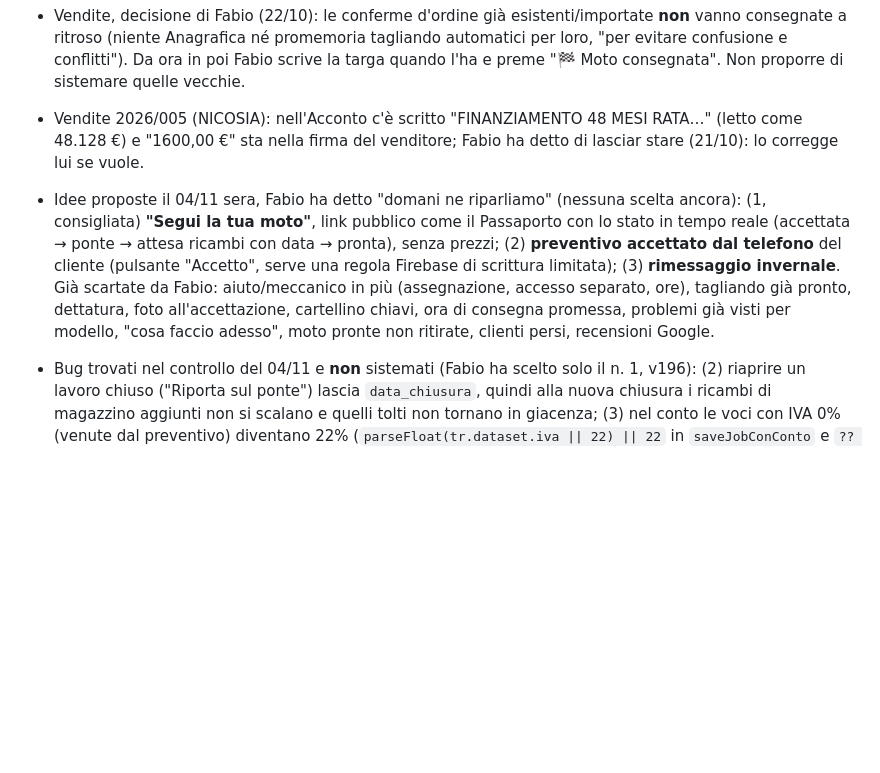
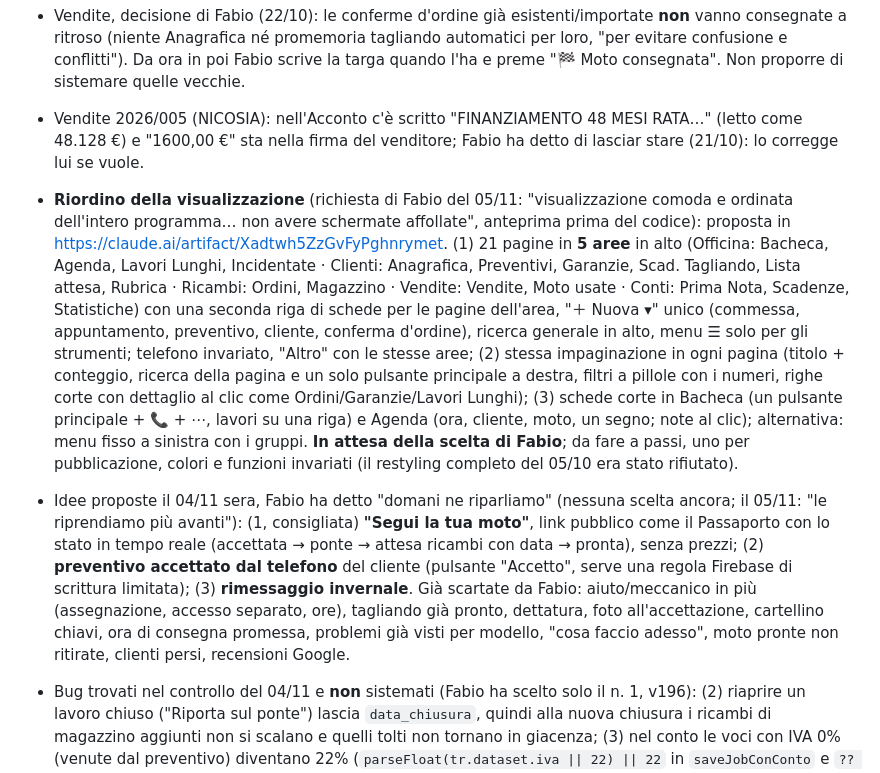
Before and after one commit to fabioserpe/GESTIONALE-MOTO-GARAGE-MARCELLO, a Markdown page: CLAUDE.md, the part around the change. GitHub-like rendering; blank space fills up the shorter version.

Commit message:
Guida: proposta di riordino della visualizzazione in attesa di scelta
Co-Authored-By: Claude Opus 5.5 <noreply@anthropic.com>

```diff
--- a/CLAUDE.md
+++ b/CLAUDE.md
@@ -132,7 +132,8 @@ Fabio trova la versione mobile "troppo confusionaria": la stiamo sistemando un p
 - Vendite, decisione di Fabio (22/10): le conferme d'ordine già esistenti/importate **non** vanno consegnate a ritroso (niente Anagrafica né promemoria tagliando automatici per loro, "per evitare confusione e conflitti"). Da ora in poi Fabio scrive la targa quando l'ha e preme "🏁 Moto consegnata". Non proporre di sistemare quelle vecchie.
 - Vendite 2026/005 (NICOSIA): nell'Acconto c'è scritto "FINANZIAMENTO 48 MESI RATA…" (letto come 48.128 €) e "1600,00 €" sta nella firma del venditore; Fabio ha detto di lasciar stare (21/10): lo corregge lui se vuole.
 
-- Idee proposte il 04/11 sera, Fabio ha detto "domani ne riparliamo" (nessuna scelta ancora): (1, consigliata) **"Segui la tua moto"**, link pubblico come il Passaporto con lo stato in tempo reale (accettata → ponte → attesa ricambi con data → pronta), senza prezzi; (2) **preventivo accettato dal telefono** del cliente (pulsante "Accetto", serve una regola Firebase di scrittura limitata); (3) **rimessaggio invernale**. Già scartate da Fabio: aiuto/meccanico in più (assegnazione, accesso separato, ore), tagliando già pronto, dettatura, foto all'accettazione, cartellino chiavi, ora di consegna promessa, problemi già visti per modello, "cosa faccio adesso", moto pronte non ritirate, clienti persi, recensioni Google.
+- **Riordino della visualizzazione** (richiesta di Fabio del 05/11: "visualizzazione comoda e ordinata dell'intero programma… non avere schermate affollate", anteprima prima del codice): proposta in https://claude.ai/artifact/Xadtwh5ZzGvFyPghnrymet. (1) 21 pagine in **5 aree** in alto (Officina: Bacheca, Agenda, Lavori Lunghi, Incidentate · Clienti: Anagrafica, Preventivi, Garanzie, Scad. Tagliando, Lista attesa, Rubrica · Ricambi: Ordini, Magazzino · Vendite: Vendite, Moto usate · Conti: Prima Nota, Scadenze, Statistiche) con una seconda riga di schede per le pagine dell'area, "＋ Nuova ▾" unico (commessa, appuntamento, preventivo, cliente, conferma d'ordine), ricerca generale in alto, menu ☰ solo per gli strumenti; telefono invariato, "Altro" con le stesse aree; (2) stessa impaginazione in ogni pagina (titolo + conteggio, ricerca della pagina e un solo pulsante principale a destra, filtri a pillole con i numeri, righe corte con dettaglio al clic come Ordini/Garanzie/Lavori Lunghi); (3) schede corte in Bacheca (un pulsante principale + 📞 + ⋯, lavori su una riga) e Agenda (ora, cliente, moto, un segno; note al clic); alternativa: menu fisso a sinistra con i gruppi. **In attesa della scelta di Fabio**; da fare a passi, uno per pubblicazione, colori e funzioni invariati (il restyling completo del 05/10 era stato rifiutato).
+- Idee proposte il 04/11 sera, Fabio ha detto "domani ne riparliamo" (nessuna scelta ancora; il 05/11: "le riprendiamo più avanti"): (1, consigliata) **"Segui la tua moto"**, link pubblico come il Passaporto con lo stato in tempo reale (accettata → ponte → attesa ricambi con data → pronta), senza prezzi; (2) **preventivo accettato dal telefono** del cliente (pulsante "Accetto", serve una regola Firebase di scrittura limitata); (3) **rimessaggio invernale**. Già scartate da Fabio: aiuto/meccanico in più (assegnazione, accesso separato, ore), tagliando già pronto, dettatura, foto all'accettazione, cartellino chiavi, ora di consegna promessa, problemi già visti per modello, "cosa faccio adesso", moto pronte non ritirate, clienti persi, recensioni Google.
 - Bug trovati nel controllo del 04/11 e **non** sistemati (Fabio ha scelto solo il n. 1, v196): (2) riaprire un lavoro chiuso ("Riporta sul ponte") lascia `data_chiusura`, quindi alla nuova chiusura i ricambi di magazzino aggiunti non si scalano e quelli tolti non tornano in giacenza; (3) nel conto le voci con IVA 0% (venute dal preventivo) diventano 22% (`parseFloat(tr.dataset.iva || 22) || 22` in `saveJobConConto` e `?? 22) || 22` in `calcContoTotal`); (4) `saveEditStorico` perde `mag_codice`/`ordine_id` e riprende l'IVA per posizione (cancellando una riga in mezzo scala). Riproporli solo se Fabio li chiede.
 
 ## Ultime versioni
```
